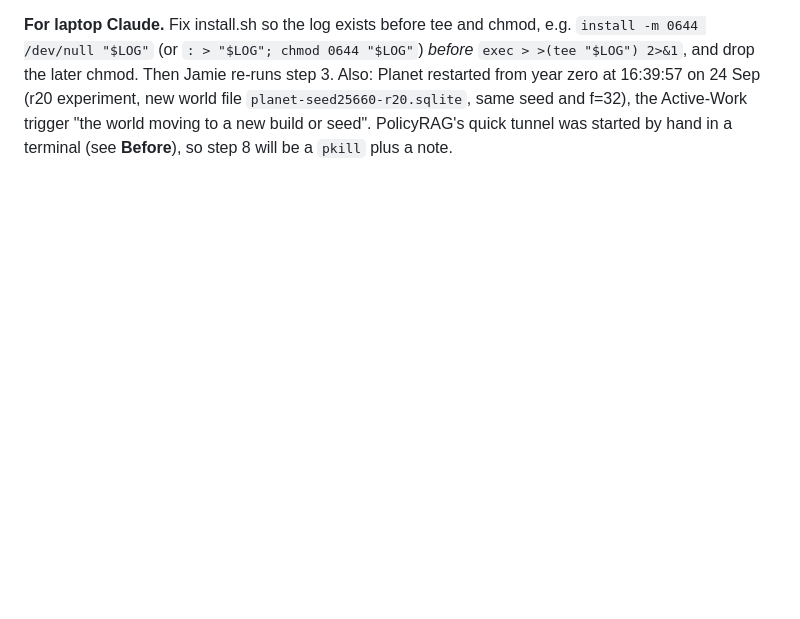
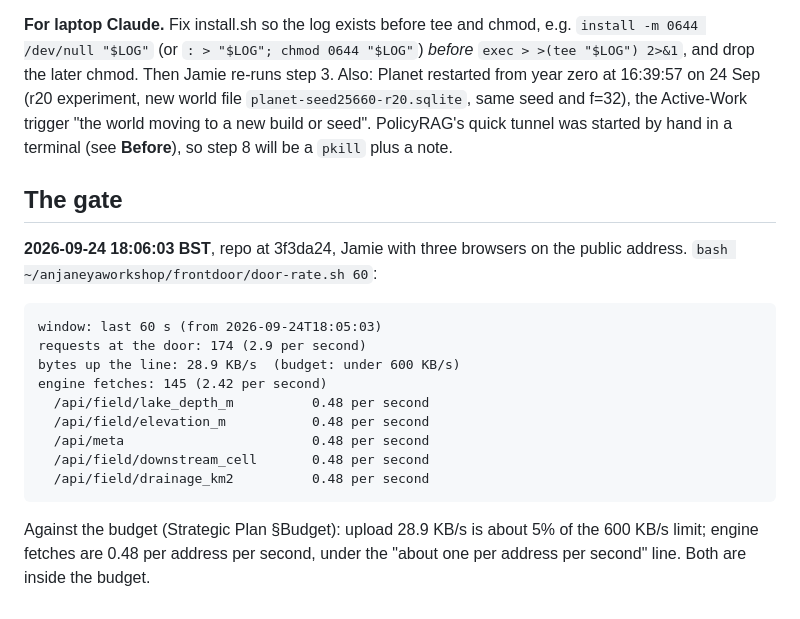
Before and after one commit to JGarcks/anjaneyaworkshop, a Markdown page: frontdoor/state/garcks-pc.md, the part around the change. GitHub-like rendering; blank space fills up the shorter version.

Commit message:
W2 — PC Claude: the gate's door-rate.sh 60 with three browsers (state)
Co-Authored-By: Claude Opus 5.5 (1M context) <noreply@anthropic.com>

````diff
--- a/frontdoor/state/garcks-pc.md
+++ b/frontdoor/state/garcks-pc.md
@@ -49,3 +49,19 @@ Nothing was printed in Jamie's terminal. After the run: no nginx, no `cloudflare
 Cause: install.sh lines 15–16. `exec > >(tee "$LOG")` starts tee in the background, and `chmod 0644 "$LOG"` runs before tee has created the file, so under `set -euo pipefail` the chmod fails and the script exits. It is a race. Now that the log file exists a re-run would probably get past it, but that is luck, not a fix.
 
 **For laptop Claude.** Fix install.sh so the log exists before tee and chmod, e.g. `install -m 0644 /dev/null "$LOG"` (or `: > "$LOG"; chmod 0644 "$LOG"`) *before* `exec > >(tee "$LOG") 2>&1`, and drop the later chmod. Then Jamie re-runs step 3. Also: Planet restarted from year zero at 16:39:57 on 24 Sep (r20 experiment, new world file `planet-seed25660-r20.sqlite`, same seed and f=32), the Active-Work trigger "the world moving to a new build or seed". PolicyRAG's quick tunnel was started by hand in a terminal (see **Before**), so step 8 will be a `pkill` plus a note.
+
+## The gate
+
+**2026-09-24 18:06:03 BST**, repo at 3f3da24, Jamie with three browsers on the public address. `bash ~/anjaneyaworkshop/frontdoor/door-rate.sh 60`:
+```
+window: last 60 s (from 2026-09-24T18:05:03)
+requests at the door: 174 (2.9 per second)
+bytes up the line: 28.9 KB/s  (budget: under 600 KB/s)
+engine fetches: 145 (2.42 per second)
+  /api/field/lake_depth_m          0.48 per second
+  /api/field/elevation_m           0.48 per second
+  /api/meta                        0.48 per second
+  /api/field/downstream_cell       0.48 per second
+  /api/field/drainage_km2          0.48 per second
+```
+Against the budget (Strategic Plan §Budget): upload 28.9 KB/s is about 5% of the 600 KB/s limit; engine fetches are 0.48 per address per second, under the "about one per address per second" line. Both are inside the budget.
````
